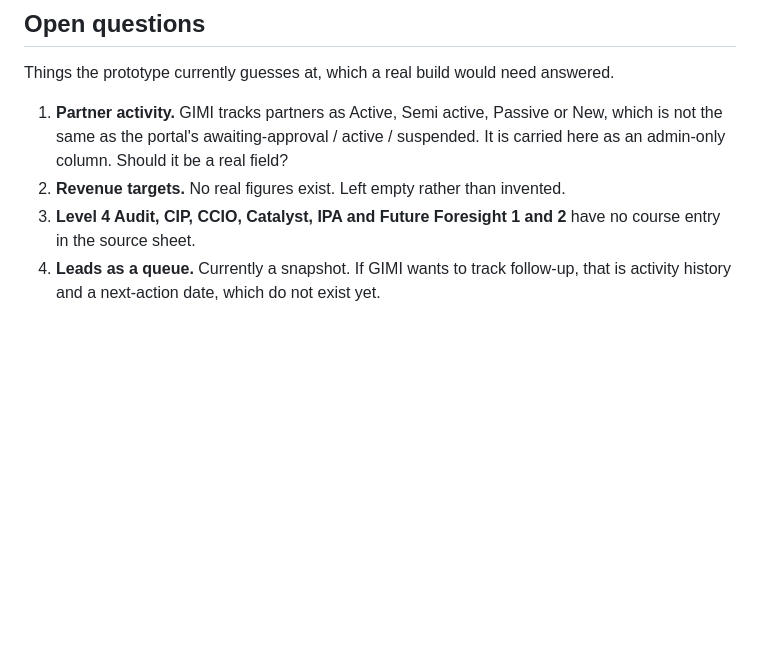
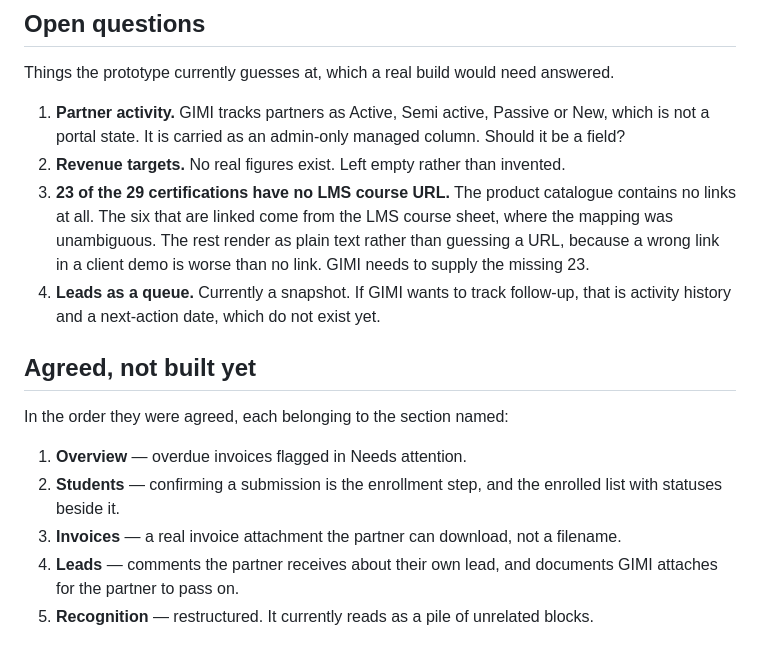
Before and after one commit to aelharouchi01/gimi-portal-prototype, a Markdown page: docs/scope.md, the part around the change. Drawn GitHub-style; blank space fills up the shorter version.

Commit message:
Record the agreed backlog and the missing LMS URLs in scope.md

```diff
--- a/docs/scope.md
+++ b/docs/scope.md
@@ -183,10 +183,23 @@ guessing a link. If those courses exist, the sheet needs updating and the link w
 Things the prototype currently guesses at, which a real build would need answered.
 
 1. **Partner activity.** GIMI tracks partners as Active, Semi active, Passive or New, which is
-   not the same as the portal's awaiting-approval / active / suspended. It is carried here as
-   an admin-only column. Should it be a real field?
+   not a portal state. It is carried as an admin-only managed column. Should it be a field?
 2. **Revenue targets.** No real figures exist. Left empty rather than invented.
-3. **Level 4 Audit, CIP, CCIO, Catalyst, IPA and Future Foresight 1 and 2** have no course
-   entry in the source sheet.
+3. **23 of the 29 certifications have no LMS course URL.** The product catalogue contains no
+   links at all. The six that are linked come from the LMS course sheet, where the mapping was
+   unambiguous. The rest render as plain text rather than guessing a URL, because a wrong link
+   in a client demo is worse than no link. GIMI needs to supply the missing 23.
 4. **Leads as a queue.** Currently a snapshot. If GIMI wants to track follow-up, that is
    activity history and a next-action date, which do not exist yet.
+
+## Agreed, not built yet
+
+In the order they were agreed, each belonging to the section named:
+
+1. **Overview** — overdue invoices flagged in Needs attention.
+2. **Students** — confirming a submission is the enrollment step, and the enrolled list with
+   statuses beside it.
+3. **Invoices** — a real invoice attachment the partner can download, not a filename.
+4. **Leads** — comments the partner receives about their own lead, and documents GIMI attaches
+   for the partner to pass on.
+5. **Recognition** — restructured. It currently reads as a pile of unrelated blocks.
```
